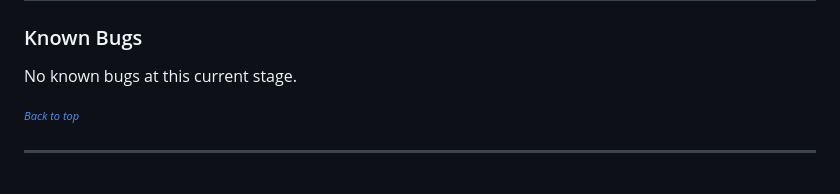
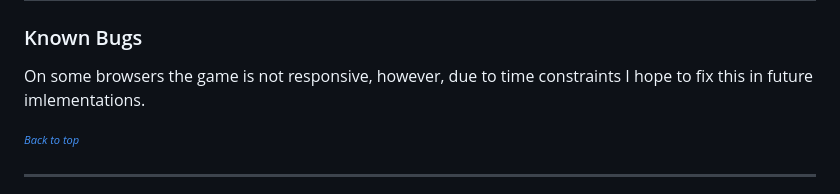
Before and after one commit to Craig90Dev/lucky-roll-dice-game, a Markdown page: README.md, the part around the change. GitHub-like rendering.

Commit message:
Feat: Update readMe.md in known bugs section to clarify the website not being responsive in some mobile browsers

```diff
--- a/README.md
+++ b/README.md
@@ -382,7 +382,7 @@ The Mozilla Firefox, Google Chrome and Microsoft Edge browsers were used for tes
 
 ### Known Bugs
 
-No known bugs at this current stage.
+On some browsers the game is not responsive, however, due to time constraints I hope to fix this in future imlementations.
 
 <sup><sub>[*Back to top*](#contents)</sup></sub>
 
```
